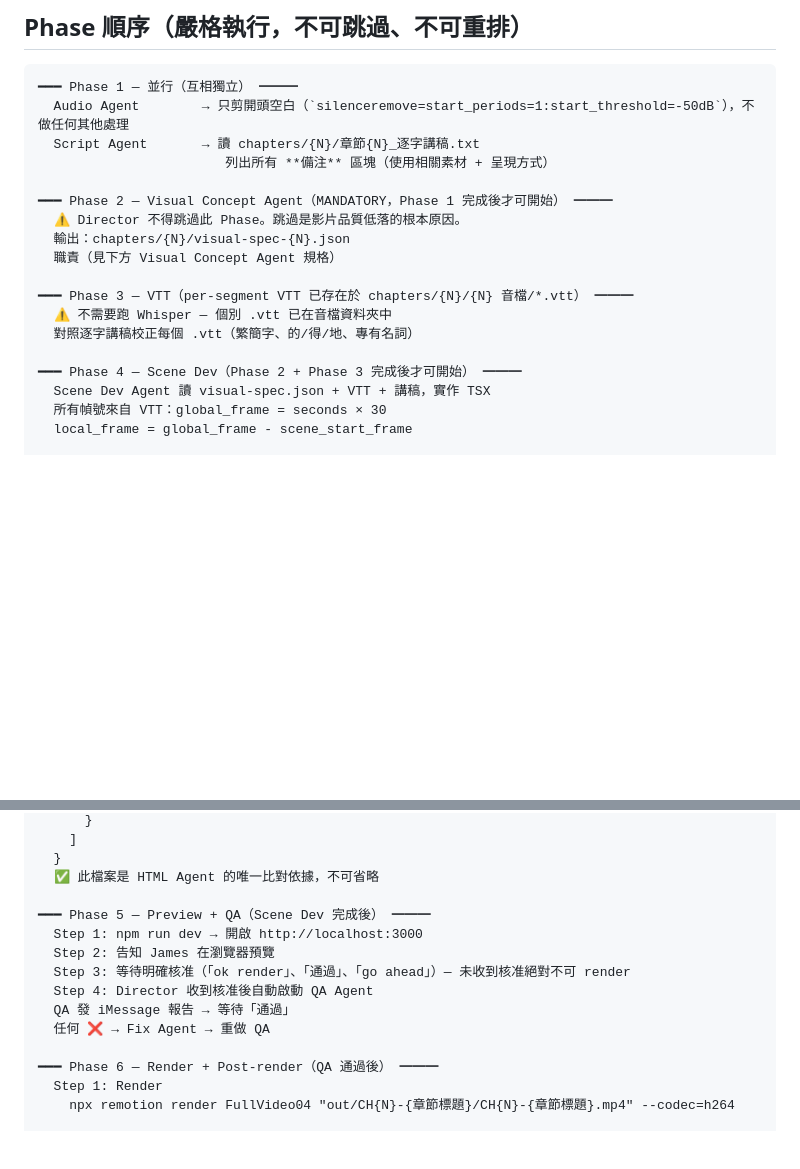
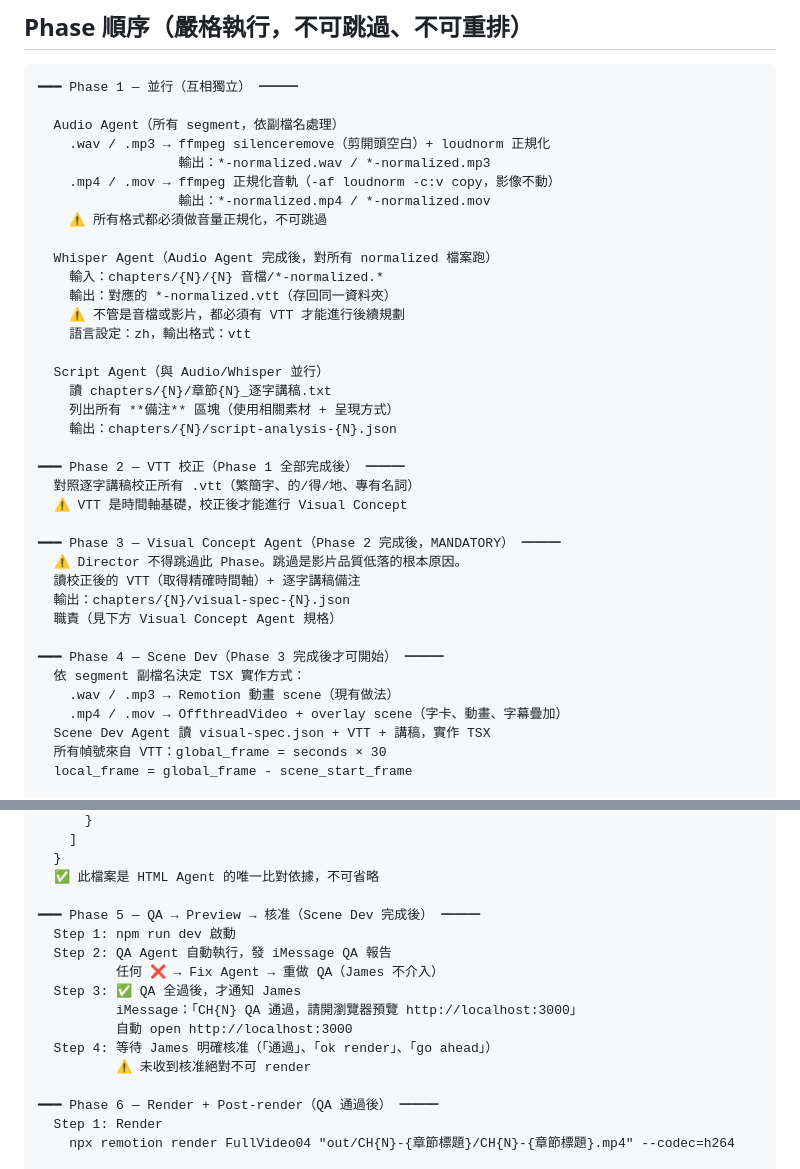
Before and after one commit to JamesAtMoGroup/vibe-coding-video, a Markdown page: .agents/rules/pipeline.md, 2 parts joined by grey strips. GitHub-like rendering; blank space fills up the shorter version.

Commit message:
refactor: pipeline Phase 順序重排 + Audio/Whisper 規則完整化
- Phase 1: Audio（所有格式正規化）+ Whisper（所有格式→VTT）+ Script 並行
- Phase 2: VTT 校正（移到 Visual Concept 之前，VTT 是時間軸基礎）
- Phase 3: Visual Concept（有了正確 VTT 才能規劃 timing）
- Phase 4: Scene Dev（依副檔名走不同 TSX 路徑）
- MP4/MOV 音軌正規化：-af loudnorm -c:v copy（影像不動）
- 移除「VTT 已存在，不需要 Whisper」的錯誤假設

Co-Authored-By: Claude Sonnet 4.6 <noreply@anthropic.com>

````diff
--- a/.agents/rules/pipeline.md
+++ b/.agents/rules/pipeline.md
@@ -8,20 +8,39 @@
 
 ```
 ━━━ Phase 1 — 並行（互相獨立） ━━━
-  Audio Agent        → 只剪開頭空白（`silenceremove=start_periods=1:start_threshold=-50dB`），不做任何其他處理
-  Script Agent       → 讀 chapters/{N}/章節{N}_逐字講稿.txt
-                        列出所有 **備注** 區塊（使用相關素材 + 呈現方式）
 
-━━━ Phase 2 — Visual Concept Agent（MANDATORY，Phase 1 完成後才可開始） ━━━
+  Audio Agent（所有 segment，依副檔名處理）
+    .wav / .mp3 → ffmpeg silenceremove（剪開頭空白）+ loudnorm 正規化
+                  輸出：*-normalized.wav / *-normalized.mp3
+    .mp4 / .mov → ffmpeg 正規化音軌（-af loudnorm -c:v copy，影像不動）
+                  輸出：*-normalized.mp4 / *-normalized.mov
+    ⚠️ 所有格式都必須做音量正規化，不可跳過
+
+  Whisper Agent（Audio Agent 完成後，對所有 normalized 檔案跑）
+    輸入：chapters/{N}/{N} 音檔/*-normalized.*
+    輸出：對應的 *-normalized.vtt（存回同一資料夾）
+    ⚠️ 不管是音檔或影片，都必須有 VTT 才能進行後續規劃
+    語言設定：zh，輸出格式：vtt
+
+  Script Agent（與 Audio/Whisper 並行）
+    讀 chapters/{N}/章節{N}_逐字講稿.txt
+    列出所有 **備注** 區塊（使用相關素材 + 呈現方式）
+    輸出：chapters/{N}/script-analysis-{N}.json
+
+━━━ Phase 2 — VTT 校正（Phase 1 全部完成後） ━━━
+  對照逐字講稿校正所有 .vtt（繁簡字、的/得/地、專有名詞）
+  ⚠️ VTT 是時間軸基礎，校正後才能進行 Visual Concept
+
+━━━ Phase 3 — Visual Concept Agent（Phase 2 完成後，MANDATORY） ━━━
   ⚠️ Director 不得跳過此 Phase。跳過是影片品質低落的根本原因。
+  讀校正後的 VTT（取得精確時間軸）+ 逐字講稿備注
   輸出：chapters/{N}/visual-spec-{N}.json
   職責（見下方 Visual Concept Agent 規格）
 
-━━━ Phase 3 — VTT（per-segment VTT 已存在於 chapters/{N}/{N} 音檔/*.vtt） ━━━
-  ⚠️ 不需要跑 Whisper — 個別 .vtt 已在音檔資料夾中
-  對照逐字講稿校正每個 .vtt（繁簡字、的/得/地、專有名詞）
-
-━━━ Phase 4 — Scene Dev（Phase 2 + Phase 3 完成後才可開始） ━━━
+━━━ Phase 4 — Scene Dev（Phase 3 完成後才可開始） ━━━
+  依 segment 副檔名決定 TSX 實作方式：
+    .wav / .mp3 → Remotion 動畫 scene（現有做法）
+    .mp4 / .mov → OffthreadVideo + overlay scene（字卡、動畫、字幕疊加）
   Scene Dev Agent 讀 visual-spec.json + VTT + 講稿，實作 TSX
   所有幀號來自 VTT：global_frame = seconds × 30
   local_frame = global_frame - scene_start_frame
@@ -42,13 +61,15 @@
   }
   ✅ 此檔案是 HTML Agent 的唯一比對依據，不可省略
 
-━━━ Phase 5 — Preview + QA（Scene Dev 完成後） ━━━
-  Step 1: npm run dev → 開啟 http://localhost:3000
-  Step 2: 告知 James 在瀏覽器預覽
-  Step 3: 等待明確核准（「ok render」、「通過」、「go ahead」）— 未收到核准絕對不可 render
-  Step 4: Director 收到核准後自動啟動 QA Agent
-  QA 發 iMessage 報告 → 等待「通過」
-  任何 ❌ → Fix Agent → 重做 QA
+━━━ Phase 5 — QA → Preview → 核准（Scene Dev 完成後） ━━━
+  Step 1: npm run dev 啟動
+  Step 2: QA Agent 自動執行，發 iMessage QA 報告
+          任何 ❌ → Fix Agent → 重做 QA（James 不介入）
+  Step 3: ✅ QA 全過後，才通知 James
+          iMessage：「CH{N} QA 通過，請開瀏覽器預覽 http://localhost:3000」
+          自動 open http://localhost:3000
+  Step 4: 等待 James 明確核准（「通過」、「ok render」、「go ahead」）
+          ⚠️ 未收到核准絕對不可 render
 
 ━━━ Phase 6 — Render + Post-render（QA 通過後） ━━━
   Step 1: Render
````
